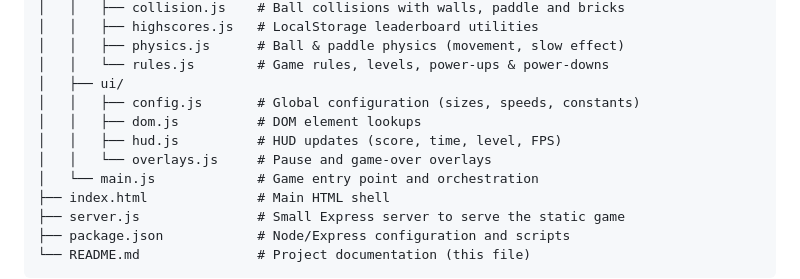
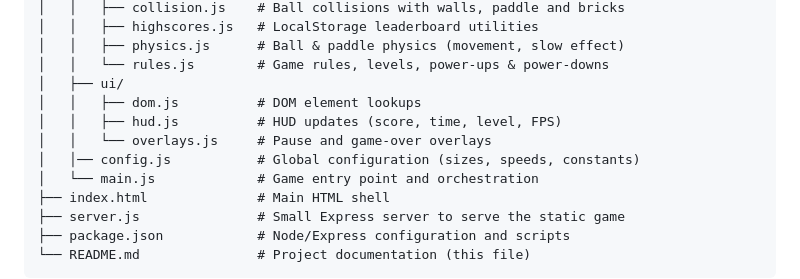
Before and after one commit to freddyother/make-your-game, a Markdown page: README.md, the part around the change. Rendered like a GitHub page.

```diff
--- a/README.md
+++ b/README.md
@@ -58,10 +58,10 @@ make-your-game/
 │   │   ├── physics.js      # Ball & paddle physics (movement, slow effect)
 │   │   └── rules.js        # Game rules, levels, power-ups & power-downs
 │   ├── ui/
-│   │   ├── config.js       # Global configuration (sizes, speeds, constants)
 │   │   ├── dom.js          # DOM element lookups
 │   │   ├── hud.js          # HUD updates (score, time, level, FPS)
 │   │   └── overlays.js     # Pause and game-over overlays
+│   │── config.js           # Global configuration (sizes, speeds, constants)
 │   └── main.js             # Game entry point and orchestration
 ├── index.html              # Main HTML shell
 ├── server.js               # Small Express server to serve the static game
```
